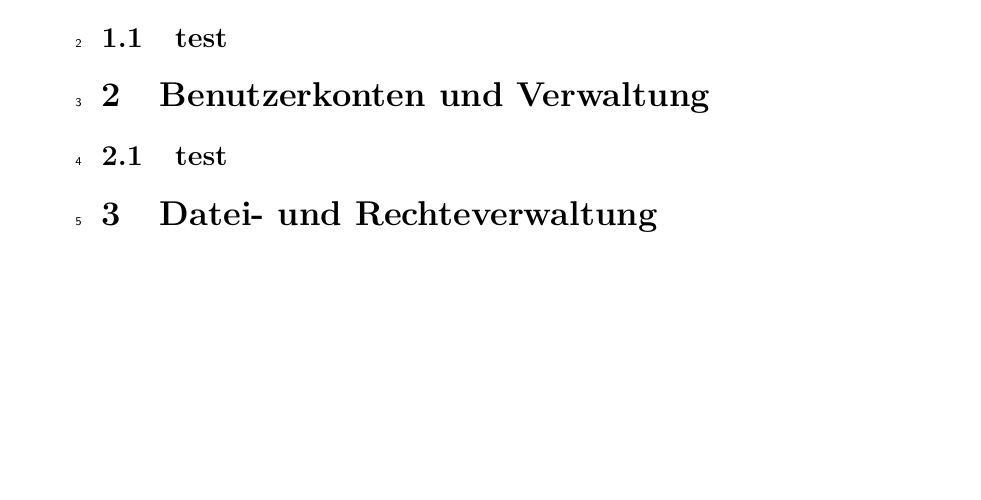
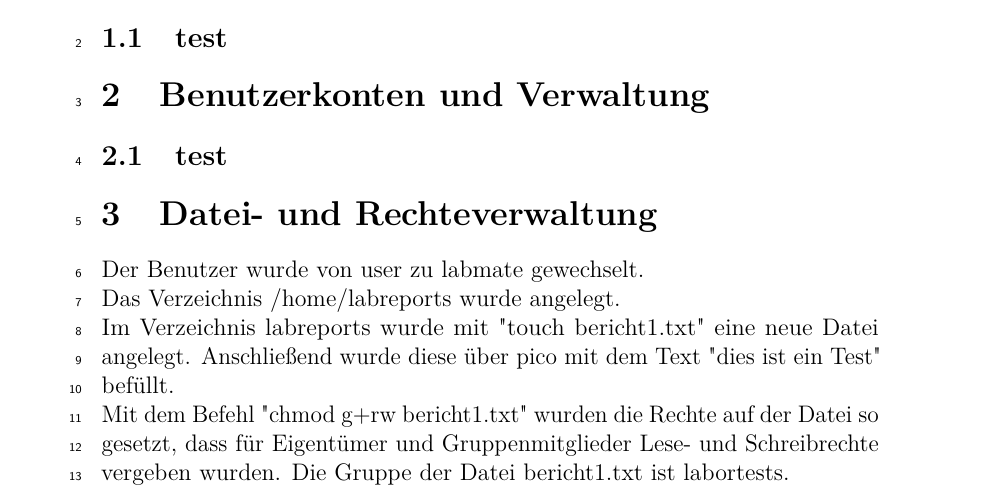
Before and after one commit to Rathalos93/NetSec_Labreports, a LaTeX document (Aufgabe1/Labreport1.tex): part of the page before the commit and part of page 1 of 2 after it, cut so that both start at the same text, the shorter picture padded with empty space. Compiled offline with pdfLaTeX.

Commit message:
1.3 done bis 6.

```diff
--- a/Aufgabe1/Labreport1.tex
+++ b/Aufgabe1/Labreport1.tex
@@ -65,6 +65,10 @@
 \section{Benutzerkonten und Verwaltung}
 \subsection{test}
 \section{Datei- und Rechteverwaltung}
+Der Benutzer wurde von user zu labmate gewechselt. \\
+Das Verzeichnis /home/labreports wurde angelegt. \\
+Im Verzeichnis labreports wurde mit "touch bericht1.txt" eine neue Datei angelegt. Anschließend wurde diese über pico mit dem Text "dies ist ein Test" befüllt.\\
+Mit dem Befehl "chmod g+rw bericht1.txt" wurden die Rechte auf der Datei so gesetzt, dass für Eigentümer und Gruppenmitglieder Lese- und Schreibrechte vergeben wurden. Die Gruppe der Datei bericht1.txt ist labortests.
 \section{Administration und Akualisierung}
 \section{Prozesse und Prozessverwaltung}
 \section{VMware-Tools}
```
Also changed, not shown: Aufgabe1/Labreport1.pdf, 2 other files.
